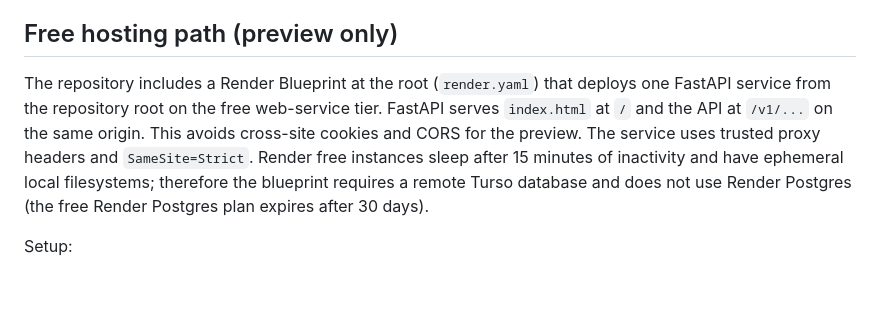
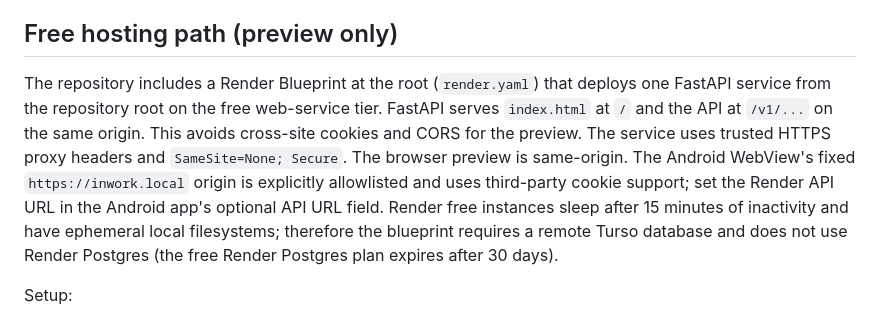
Before and after one commit to zopair/inwork, a Markdown page: docs/SERVICE_MARKETPLACE_FOUNDATION.md, the part around the change. Rendered like a GitHub page; blank space fills up the shorter version.

Commit message:
Document exact Android WebView CORS and cookie settings

```diff
--- a/docs/SERVICE_MARKETPLACE_FOUNDATION.md
+++ b/docs/SERVICE_MARKETPLACE_FOUNDATION.md
@@ -92,7 +92,7 @@ The backend suite covers password/session behavior, role gates, request lifecycl
 
 ## Free hosting path (preview only)
 
-The repository includes a Render Blueprint at the root (`render.yaml`) that deploys one FastAPI service from the repository root on the free web-service tier. FastAPI serves `index.html` at `/` and the API at `/v1/...` on the same origin. This avoids cross-site cookies and CORS for the preview. The service uses trusted proxy headers and `SameSite=Strict`. Render free instances sleep after 15 minutes of inactivity and have ephemeral local filesystems; therefore the blueprint requires a remote Turso database and does not use Render Postgres (the free Render Postgres plan expires after 30 days).
+The repository includes a Render Blueprint at the root (`render.yaml`) that deploys one FastAPI service from the repository root on the free web-service tier. FastAPI serves `index.html` at `/` and the API at `/v1/...` on the same origin. This avoids cross-site cookies and CORS for the preview. The service uses trusted HTTPS proxy headers and `SameSite=None; Secure`. The browser preview is same-origin. The Android WebView's fixed `https://inwork.local` origin is explicitly allowlisted and uses third-party cookie support; set the Render API URL in the Android app's optional API URL field. Render free instances sleep after 15 minutes of inactivity and have ephemeral local filesystems; therefore the blueprint requires a remote Turso database and does not use Render Postgres (the free Render Postgres plan expires after 30 days).
 
 Setup:
 1. Create a Turso free database and generate an auth token.
```
